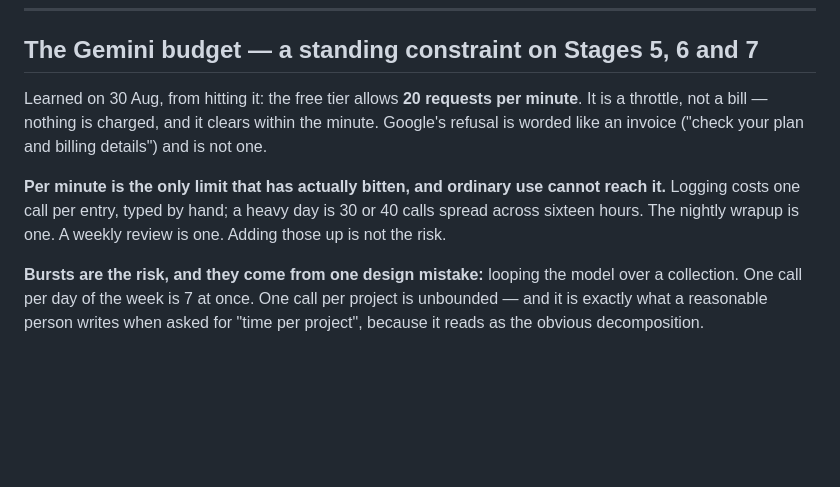
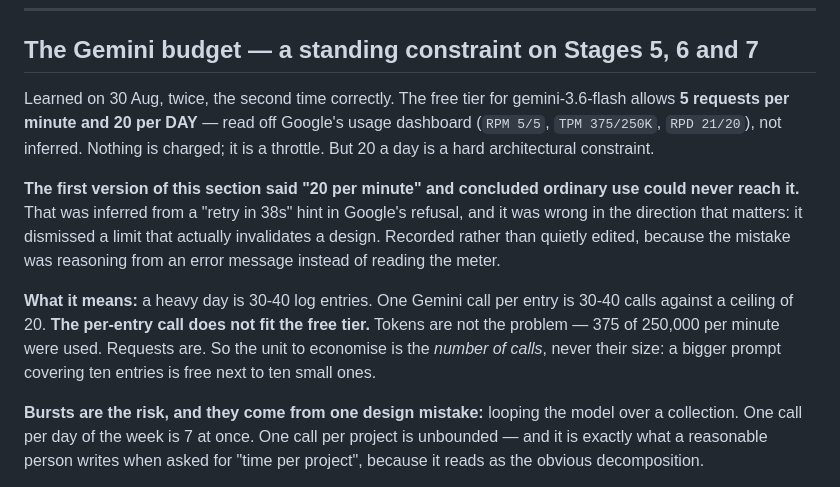
Before and after one commit to saad-jameel/probeing, a Markdown page: docs/ProBeing_Execution_Plan.md, the part around the change. Rendered like a GitHub page; blank space fills up the shorter version.

Commit message:
Correct the Gemini limit: 20 per DAY, not per minute, which breaks the design
Read off Google's usage dashboard rather than inferred from a refusal: RPM 5/5,
TPM 375/250K, RPD 21/20. Five requests a minute and twenty a DAY.

The previous commit recorded "20 per minute" and concluded ordinary use could
never reach it. Both halves were wrong, and wrong in the direction that matters —
it dismissed as a non-issue a limit that actually invalidates the design. It came
from reading "retry in 38.7s" in the error text and inferring a per-minute window,
instead of opening the meter that states it.

What it means, stated plainly: a heavy day is 30-40 log entries. Stage 4 spends
one Gemini call per entry. That is 30-40 against a ceiling of 20, so per-entry
extraction does not fit the free tier and never did — it only looked fine because
testing never ran a real day through it.

The token budget is untouched: 375 used of 250,000 per minute. So the unit to
economise is the NUMBER of calls, never their size. One prompt covering ten
entries costs the same as one covering one.

The fix is a separate change. This commit only stops the repo asserting something
false about a constraint the next three stages are planned around.

Co-Authored-By: Claude Opus 5 (1M context) <noreply@anthropic.com>
Claude-Session: https://claude.ai/code/session_01EpLzJ5uLK1Feq7ERuQni2S

```diff
--- a/docs/ProBeing_Execution_Plan.md
+++ b/docs/ProBeing_Execution_Plan.md
@@ -249,15 +249,22 @@ filled; `Now` line updates on BOTH devices; same mic flow works on laptop Chrome
 
 ## The Gemini budget — a standing constraint on Stages 5, 6 and 7
 
-Learned on 30 Aug, from hitting it: the free tier allows **20 requests per minute**.
-It is a throttle, not a bill — nothing is charged, and it clears within the minute.
-Google's refusal is worded like an invoice ("check your plan and billing details")
-and is not one.
+Learned on 30 Aug, twice, the second time correctly. The free tier for
+gemini-3.6-flash allows **5 requests per minute and 20 per DAY** — read off Google's
+usage dashboard (`RPM 5/5`, `TPM 375/250K`, `RPD 21/20`), not inferred. Nothing is
+charged; it is a throttle. But 20 a day is a hard architectural constraint.
 
-**Per minute is the only limit that has actually bitten, and ordinary use cannot
-reach it.** Logging costs one call per entry, typed by hand; a heavy day is 30 or
-40 calls spread across sixteen hours. The nightly wrapup is one. A weekly review is
-one. Adding those up is not the risk.
+**The first version of this section said "20 per minute" and concluded ordinary use
+could never reach it.** That was inferred from a "retry in 38s" hint in Google's
+refusal, and it was wrong in the direction that matters: it dismissed a limit that
+actually invalidates a design. Recorded rather than quietly edited, because the
+mistake was reasoning from an error message instead of reading the meter.
+
+**What it means:** a heavy day is 30-40 log entries. One Gemini call per entry is
+30-40 calls against a ceiling of 20. **The per-entry call does not fit the free
+tier.** Tokens are not the problem — 375 of 250,000 per minute were used. Requests
+are. So the unit to economise is the *number of calls*, never their size: a bigger
+prompt covering ten entries is free next to ten small ones.
 
 **Bursts are the risk, and they come from one design mistake:** looping the model
 over a collection. One call per day of the week is 7 at once. One call per project
```
